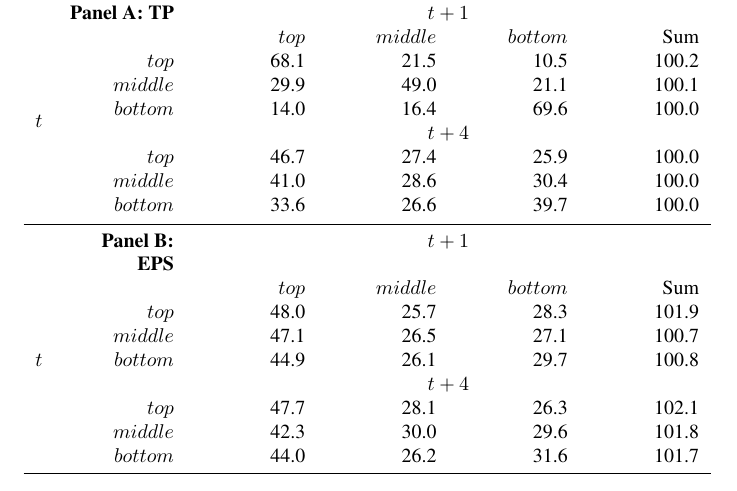
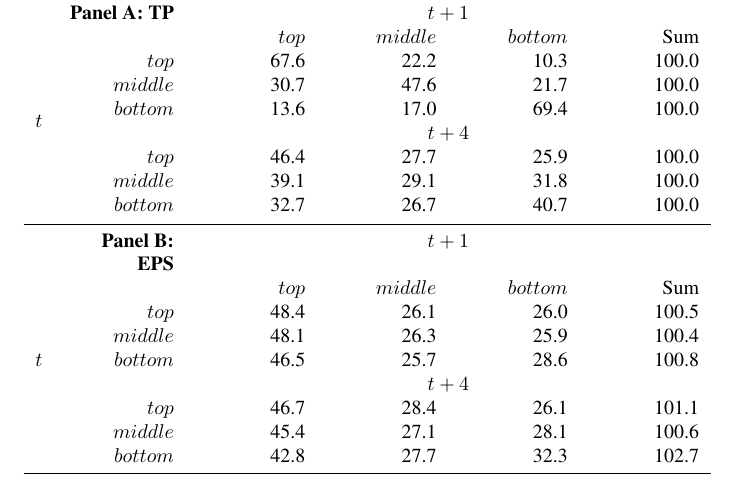
Before and after one commit to aigujin/bl-srategies, a LaTeX paper (doc/paper/paper-knitr-APS.tex): part of page 21 of 26, cut so that both start at the same text. Compiled offline with pdfLaTeX.

Commit message:
furhter remove traces of predicting part. This is  only baseline experiments; no NB

```diff
--- a/doc/paper/paper-knitr-APS.tex
+++ b/doc/paper/paper-knitr-APS.tex
@@ -563,26 +563,26 @@ MONTSEC & -0.120 & 0.027 &    1 \\
 \multirow{10}{*}{$t$}&\textbf{Panel A: TP}&\multicolumn{4}{c}{$t+1$} \\
 &&$top$&$middle$&$bottom$&Sum\\
 
- &$top$ & 68.1 & 21.5 & 10.5 & 100.2 \\
-  &$middle$ & 29.9 & 49.0 & 21.1 & 100.1 \\
-  &$bottom$ & 14.0 & 16.4 & 69.6 & 100.0 \\
+ &$top$ & 67.6 & 22.2 & 10.3 & 100.0 \\
+  &$middle$ & 30.7 & 47.6 & 21.7 & 100.0 \\
+  &$bottom$ & 13.6 & 17.0 & 69.4 & 100.0 \\
     &&\multicolumn{4}{c}{$t+4$}\\
-&$top$ & 46.7 & 27.4 & 25.9 & 100.0 \\
-  &$middle$ & 41.0 & 28.6 & 30.4 & 100.0 \\
-  &$bottom$ & 33.6 & 26.6 & 39.7 & 100.0 \\
+&$top$ & 46.4 & 27.7 & 25.9 & 100.0 \\
+  &$middle$ & 39.1 & 29.1 & 31.8 & 100.0 \\
+  &$bottom$ & 32.7 & 26.7 & 40.7 & 100.0 \\
 
 \end{tabularx}
 \begin{tabularx}{\linewidth}{r*{6}{Y}}
 \midrule
 \multirow{11}{*}{$t$}&\textbf{Panel B: EPS}&\multicolumn{4}{c}{$t+1$} \\
 &&$top$&$middle$&$bottom$&Sum\\
- &$top$ & 48.0 & 25.7 & 28.3 & 101.9 \\
-  &$middle$ & 47.1 & 26.5 & 27.1 & 100.7 \\
-  &$bottom$ & 44.9 & 26.1 & 29.7 & 100.8 \\
+ &$top$ & 48.4 & 26.1 & 26.0 & 100.5 \\
+  &$middle$ & 48.1 & 26.3 & 25.9 & 100.4 \\
+  &$bottom$ & 46.5 & 25.7 & 28.6 & 100.8 \\
     &&\multicolumn{4}{c}{$t+4$}\\
-&$top$ & 47.7 & 28.1 & 26.3 & 102.1 \\
-  &$middle$ & 42.3 & 30.0 & 29.6 & 101.8 \\
-  &$bottom$ & 44.0 & 26.2 & 31.6 & 101.7 \\
+&$top$ & 46.7 & 28.4 & 26.1 & 101.1 \\
+  &$middle$ & 45.4 & 27.1 & 28.1 & 100.6 \\
+  &$bottom$ & 42.8 & 27.7 & 32.3 & 102.7 \\
 
 \bottomrule
 \end{tabularx}
```
Also changed, not shown: 2 other files.
